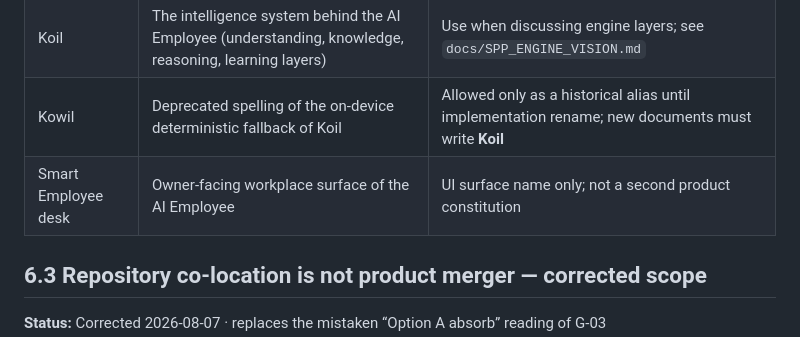
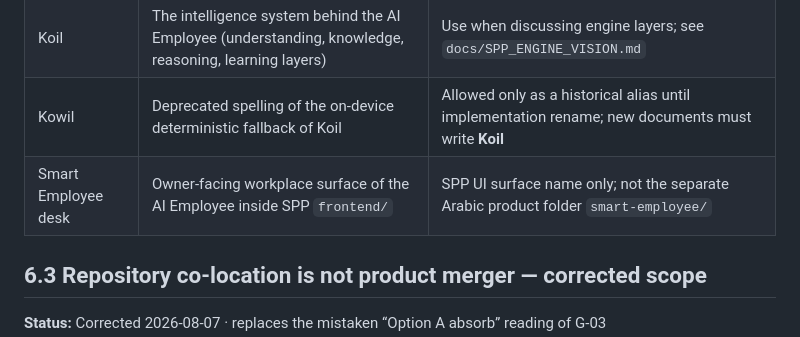
Before and after one commit to Abumahaa2025/SPP_Stitch_App, a Markdown page: docs/ARCHITECTURE_GOVERNANCE.md, the part around the change. GitHub-like rendering.

Commit message:
Clarify Smart Employee desk is an SPP frontend surface name.
Keep the Arabic smart-employee product folder distinct from the SPP desk label.

Co-authored-by: Abumahaa2025 <Abumahaa2025@users.noreply.github.com>

```diff
--- a/docs/ARCHITECTURE_GOVERNANCE.md
+++ b/docs/ARCHITECTURE_GOVERNANCE.md
@@ -109,7 +109,7 @@ Documents that describe temporary engineering fixes belong in audit/proof class
 | AI Employee | The product role: virtual property employee that proposes, explains, and learns; never approves | Use in Constitution-aligned product and architecture prose |
 | Koil | The intelligence system behind the AI Employee (understanding, knowledge, reasoning, learning layers) | Use when discussing engine layers; see `docs/SPP_ENGINE_VISION.md` |
 | Kowil | Deprecated spelling of the on-device deterministic fallback of Koil | Allowed only as a historical alias until implementation rename; new documents must write **Koil** |
-| Smart Employee desk | Owner-facing workplace surface of the AI Employee | UI surface name only; not a second product constitution |
+| Smart Employee desk | Owner-facing workplace surface of the AI Employee inside SPP `frontend/` | SPP UI surface name only; not the separate Arabic product folder `smart-employee/` |
 
 ## 6.3 Repository co-location is not product merger — corrected scope
 
```
